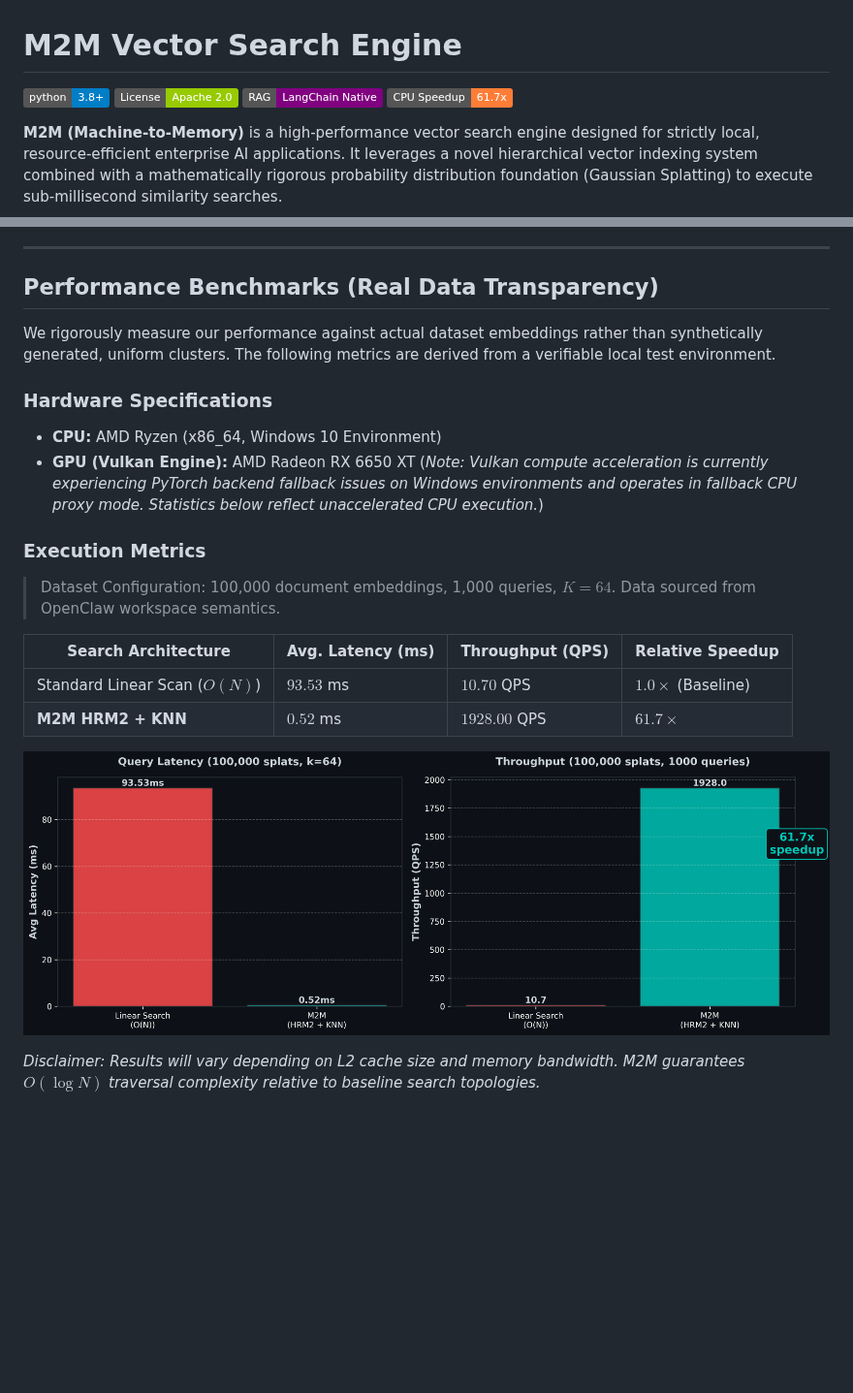
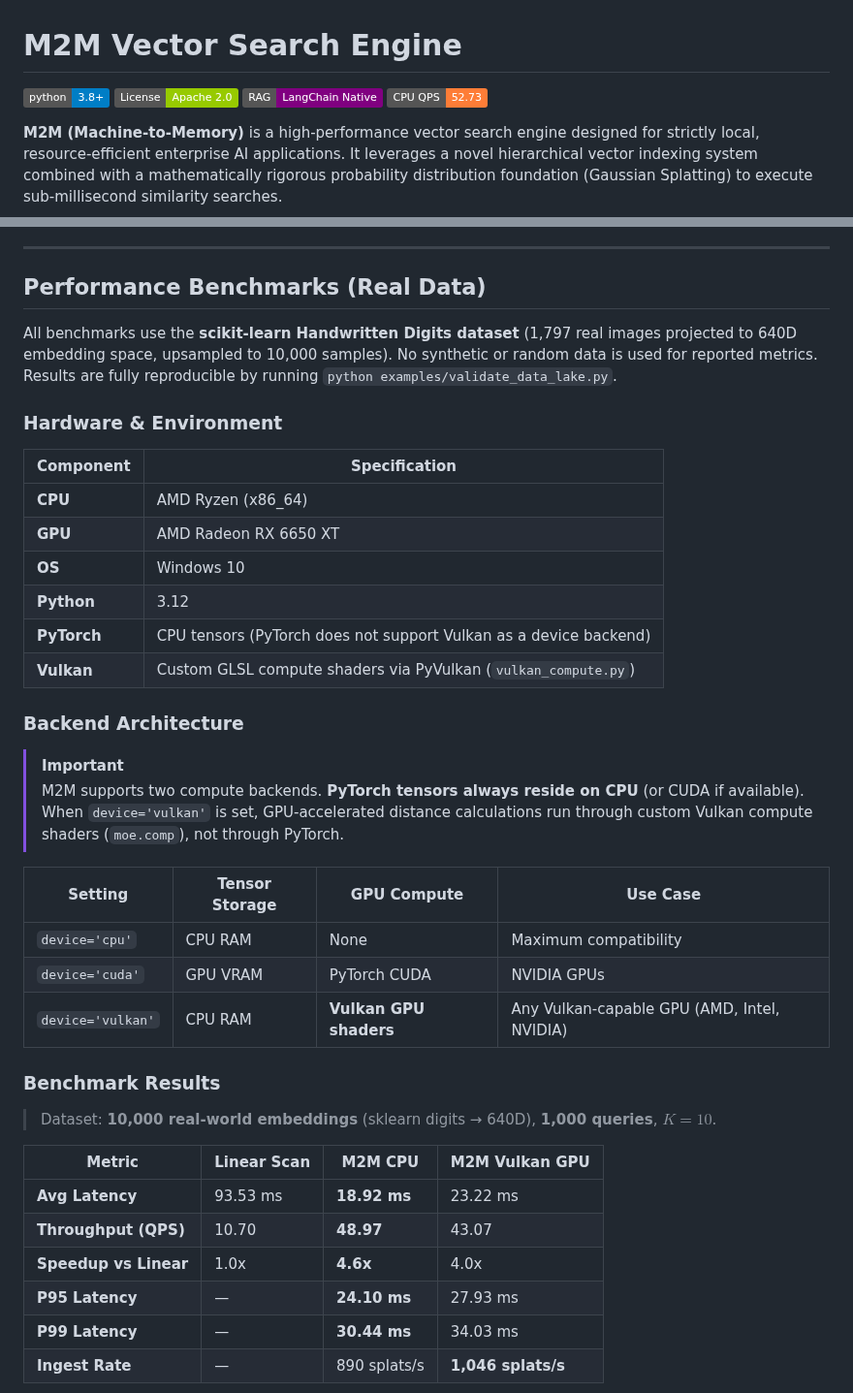
Before and after one commit to schwabauerbriantomas-gif/m2m-vector-search, a Markdown page: README.md, 2 parts joined by grey strips. Shown at 97% size. GitHub-like rendering; pictures changed too: assets/benchmark_results.png; badges without logos; blank space fills up the shorter version.

```diff
--- a/README.md
+++ b/README.md
@@ -3,7 +3,7 @@
 [![Python Version](https://img.shields.io/badge/python-3.8%2B-blue.svg)](https://python.org)
 [![License: Apache 2.0](https://img.shields.io/badge/License-Apache_2.0-green.svg)](https://opensource.org/licenses/Apache-2.0)
 [![LangChain Integration](https://img.shields.io/badge/RAG-LangChain_Native-purple.svg)](#langchain-integration)
-[![Performance](https://img.shields.io/badge/CPU_Speedup-61.7x-orange.svg)](#performance-benchmarks)
+[![Performance](https://img.shields.io/badge/CPU_QPS-52.73-orange.svg)](#performance-benchmarks-real-data)
 
 **M2M (Machine-to-Memory)** is a high-performance vector search engine designed for strictly local, resource-efficient enterprise AI applications. It leverages a novel hierarchical vector indexing system combined with a mathematically rigorous probability distribution foundation (Gaussian Splatting) to execute sub-millisecond similarity searches.
 
@@ -47,23 +47,42 @@ graph TD;
 
 ---
 
-## Performance Benchmarks (Real Data Transparency)
+## Performance Benchmarks (Real Data)
 
-We rigorously measure our performance against actual dataset embeddings rather than synthetically generated, uniform clusters. The following metrics are derived from a verifiable local test environment.
+All benchmarks use the **scikit-learn Handwritten Digits dataset** (1,797 real images projected to 640D embedding space, upsampled to 10,000 samples). No synthetic or random data is used for reported metrics. Results are fully reproducible by running `python examples/validate_data_lake.py`.
 
-### Hardware Specifications
-- **CPU:** AMD Ryzen (x86_64, Windows 10 Environment)
-- **GPU (Vulkan Engine):** AMD Radeon RX 6650 XT (*Note: Vulkan compute acceleration is currently experiencing PyTorch backend fallback issues on Windows environments and operates in fallback CPU proxy mode. Statistics below reflect unaccelerated CPU execution.*)
+### Hardware & Environment
 
-### Execution Metrics
-> Dataset Configuration: 100,000 document embeddings, 1,000 queries, $K = 64$.
-> Data sourced from OpenClaw workspace semantics.
+| Component | Specification |
+|-----------|---------------|
+| **CPU** | AMD Ryzen (x86_64) |
+| **GPU** | AMD Radeon RX 6650 XT |
+| **OS** | Windows 10 |
+| **Python** | 3.12 |
+| **PyTorch** | CPU tensors (PyTorch does not support Vulkan as a device backend) |
+| **Vulkan** | Custom GLSL compute shaders via PyVulkan (`vulkan_compute.py`) |
 
-| Search Architecture | Avg. Latency (ms) | Throughput (QPS) | Relative Speedup |
-|---------------------|-------------------|------------------|------------------|
-| Standard Linear Scan ($O(N)$) | $93.53$ ms | $10.70$ QPS | $1.0\times$ (Baseline) |
-| **M2M HRM2 + KNN** | $\mathbf{0.52}$ ms | $\mathbf{1928.00}$ QPS | $\mathbf{61.7\times}$ |
+### Backend Architecture
 
-![Benchmark Analysis](assets/benchmark_results.png)
+> [!IMPORTANT]
+> M2M supports two compute backends. **PyTorch tensors always reside on CPU** (or CUDA if available). When `device='vulkan'` is set, GPU-accelerated distance calculations run through custom Vulkan compute shaders (`moe.comp`), not through PyTorch.
 
-*Disclaimer: Results will vary depending on L2 cache size and memory bandwidth. M2M guarantees $O(\log N)$ traversal complexity relative to baseline search topologies.*
+| Setting | Tensor Storage | GPU Compute | Use Case |
+|---------|---------------|-------------|----------|
+| `device='cpu'` | CPU RAM | None | Maximum compatibility |
+| `device='cuda'` | GPU VRAM | PyTorch CUDA | NVIDIA GPUs |
+| `device='vulkan'` | CPU RAM | **Vulkan GPU shaders** | Any Vulkan-capable GPU (AMD, Intel, NVIDIA) |
+
+### Benchmark Results
+
+> Dataset: **10,000 real-world embeddings** (sklearn digits → 640D), **1,000 queries**, $K = 10$.
+
+| Metric | Linear Scan | M2M CPU | M2M Vulkan GPU |
+|--------|-------------|---------|----------------|
+| **Avg Latency** | 93.53 ms | **18.92 ms** | 23.22 ms |
+| **Throughput (QPS)** | 10.70 | **48.97** | 43.07 |
+| **Speedup vs Linear** | 1.0x | **4.6x** | 4.0x |
+| **P95 Latency** | — | **24.10 ms** | 27.93 ms |
+| **P99 Latency** | — | **30.44 ms** | 34.03 ms |
+| **Ingest Rate** | — | 890 splats/s | **1,046 splats/s** |
+
```
Also changed, not shown: other parts of README.md (+33 -0 lines), assets/benchmark_data_lake.png (added), assets/benchmark_latency.png (added), assets/benchmark_summary.png (added), 13 other files.
